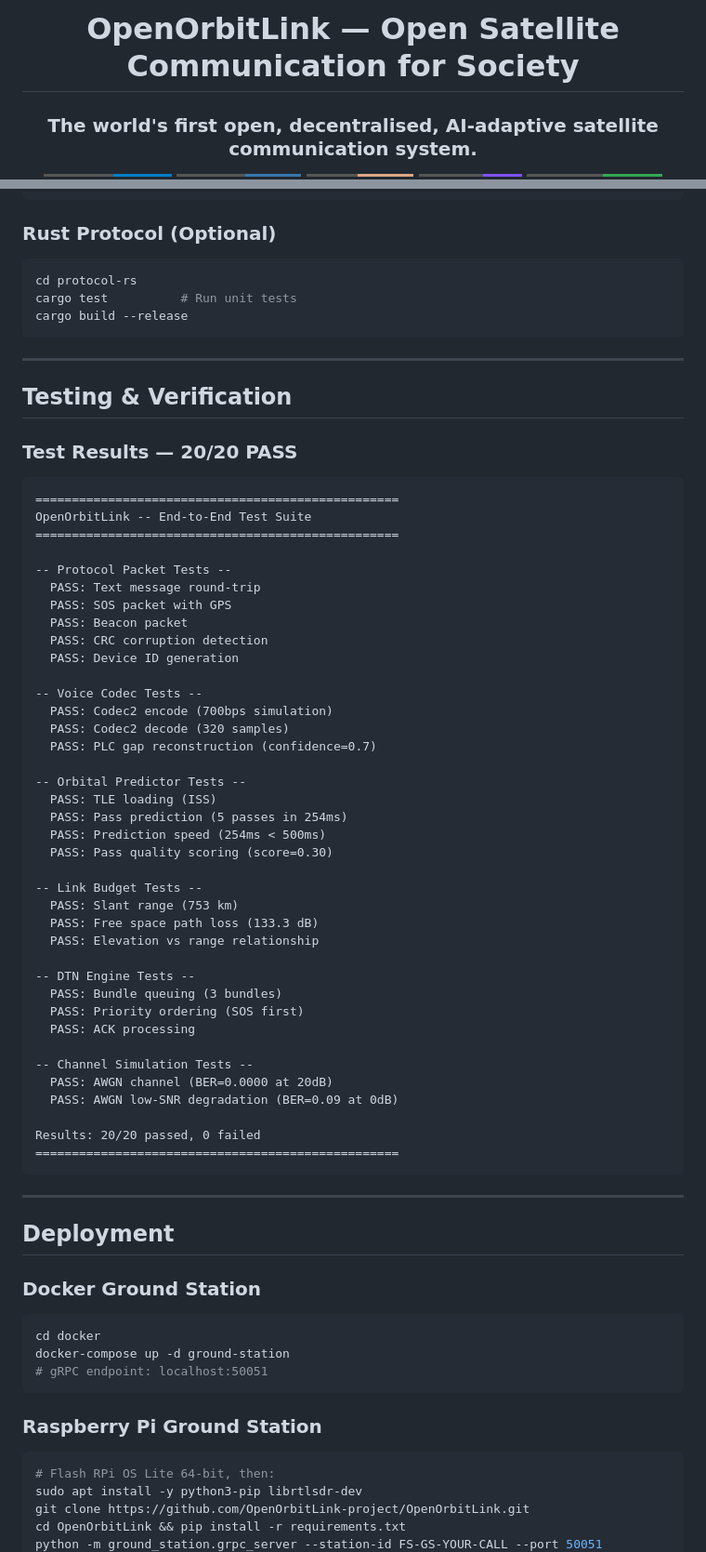
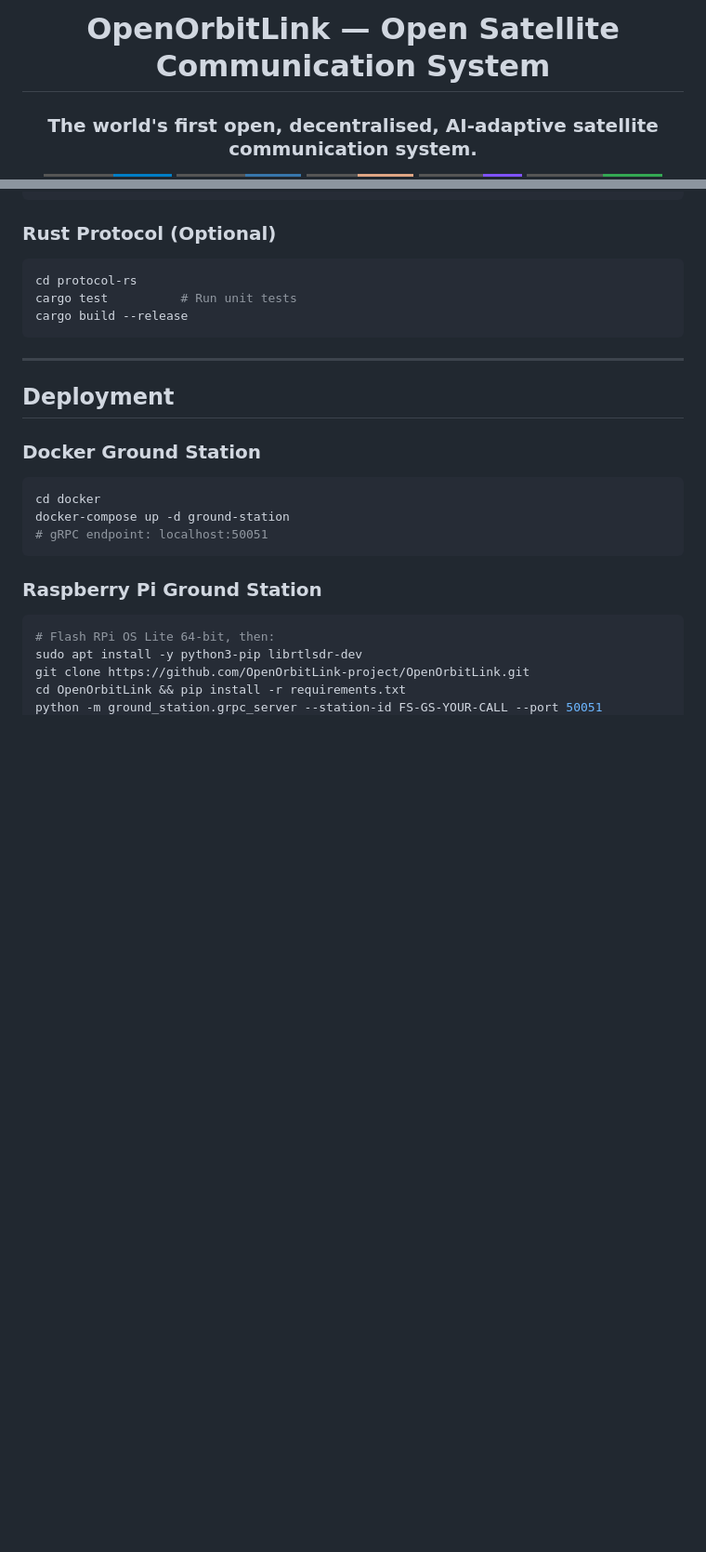
Before and after one commit to Ashutosh0x/OpenOrbitLink, a Markdown page: readme.md, 2 parts joined by grey strips. Shown at 93% size. GitHub-like rendering; badges without logos; blank space fills up the shorter version.

````diff
--- a/readme.md
+++ b/readme.md
@@ -1,6 +1,6 @@
 <div align="center">
 
-#  OpenOrbitLink — Open Satellite Communication for Society
+#  OpenOrbitLink — Open Satellite Communication System
 
 ### The world's first open, decentralised, AI-adaptive satellite communication system.
 
@@ -620,53 +542,6 @@ cd docker && docker-compose up -d
 cd protocol-rs
 cargo test          # Run unit tests
 cargo build --release
-```
-
----
-
-##  Testing & Verification
-
-### Test Results — 20/20 PASS
-
-```text
-==================================================
-OpenOrbitLink -- End-to-End Test Suite
-==================================================
-
--- Protocol Packet Tests --
-  PASS: Text message round-trip
-  PASS: SOS packet with GPS
-  PASS: Beacon packet
-  PASS: CRC corruption detection
-  PASS: Device ID generation
-
--- Voice Codec Tests --
-  PASS: Codec2 encode (700bps simulation)
-  PASS: Codec2 decode (320 samples)
-  PASS: PLC gap reconstruction (confidence=0.7)
-
--- Orbital Predictor Tests --
-  PASS: TLE loading (ISS)
-  PASS: Pass prediction (5 passes in 254ms)
-  PASS: Prediction speed (254ms < 500ms)
-  PASS: Pass quality scoring (score=0.30)
-
--- Link Budget Tests --
-  PASS: Slant range (753 km)
-  PASS: Free space path loss (133.3 dB)
-  PASS: Elevation vs range relationship
-
--- DTN Engine Tests --
-  PASS: Bundle queuing (3 bundles)
-  PASS: Priority ordering (SOS first)
-  PASS: ACK processing
-
--- Channel Simulation Tests --
-  PASS: AWGN channel (BER=0.0000 at 20dB)
-  PASS: AWGN low-SNR degradation (BER=0.09 at 0dB)
-
-Results: 20/20 passed, 0 failed
-==================================================
 ```
 
 ---
````
Also changed, not shown: other parts of readme.md (+1 -79 lines).
